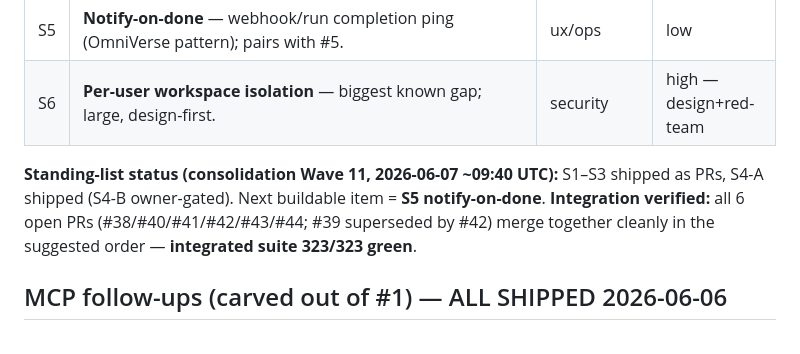
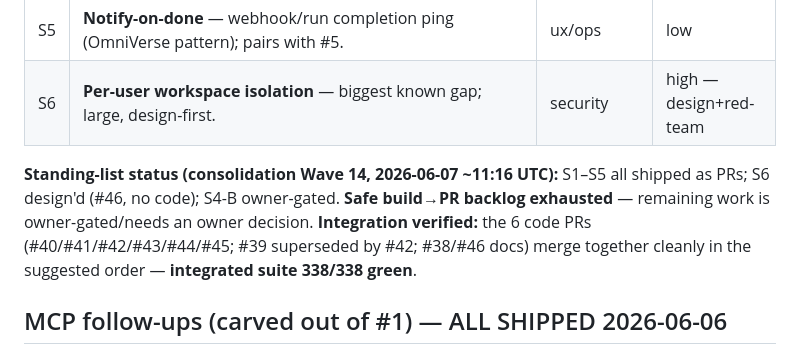
Before and after one commit to subtiliorars-sys/CodeMonkeys, a Markdown page: docs/IDEATION.md, the part around the change. Rendered like a GitHub page.

Commit message:
Wave 14 (consolidation) — re-verify full stack (338 green incl. #45/#46); standing list exhausted
Co-Authored-By: Claude Opus 4.8 (1M context) <noreply@anthropic.com>

```diff
--- a/docs/IDEATION.md
+++ b/docs/IDEATION.md
@@ -52,10 +52,12 @@ MERGED 2026-06-07 (stays OFF: double env gate, owner enables post-deploy).
 | S5 | **Notify-on-done** — webhook/run completion ping (OmniVerse pattern); pairs with #5. | ux/ops | low |
 | S6 | **Per-user workspace isolation** — biggest known gap; large, design-first. | security | high — design+red-team |
 
-**Standing-list status (consolidation Wave 11, 2026-06-07 ~09:40 UTC):** S1–S3 shipped
-as PRs, S4-A shipped (S4-B owner-gated). Next buildable item = **S5 notify-on-done**.
-**Integration verified:** all 6 open PRs (#38/#40/#41/#42/#43/#44; #39 superseded by #42)
-merge together cleanly in the suggested order — **integrated suite 323/323 green**.
+**Standing-list status (consolidation Wave 14, 2026-06-07 ~11:16 UTC):** S1–S5 all
+shipped as PRs; S6 design'd (#46, no code); S4-B owner-gated. **Safe build→PR
+backlog exhausted** — remaining work is owner-gated/needs an owner decision.
+**Integration verified:** the 6 code PRs (#40/#41/#42/#43/#44/#45; #39 superseded
+by #42; #38/#46 docs) merge together cleanly in the suggested order — **integrated
+suite 338/338 green**.
 
 ## MCP follow-ups (carved out of #1) — ALL SHIPPED 2026-06-06
 
```
